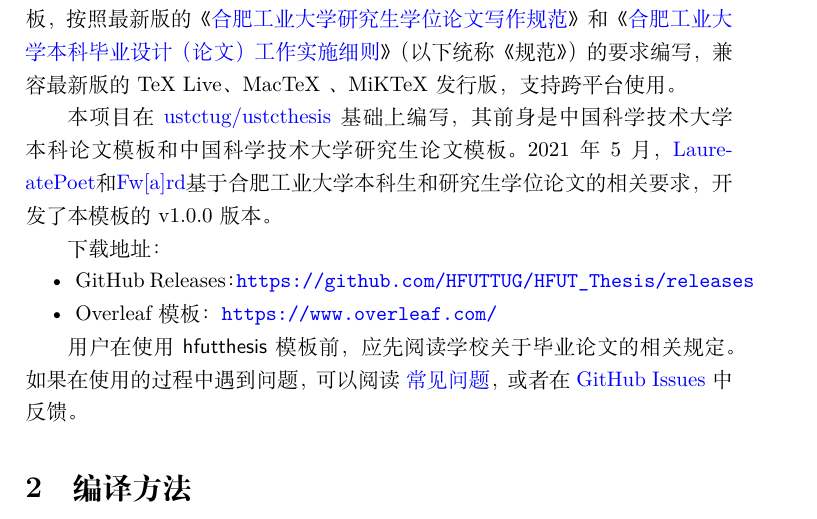
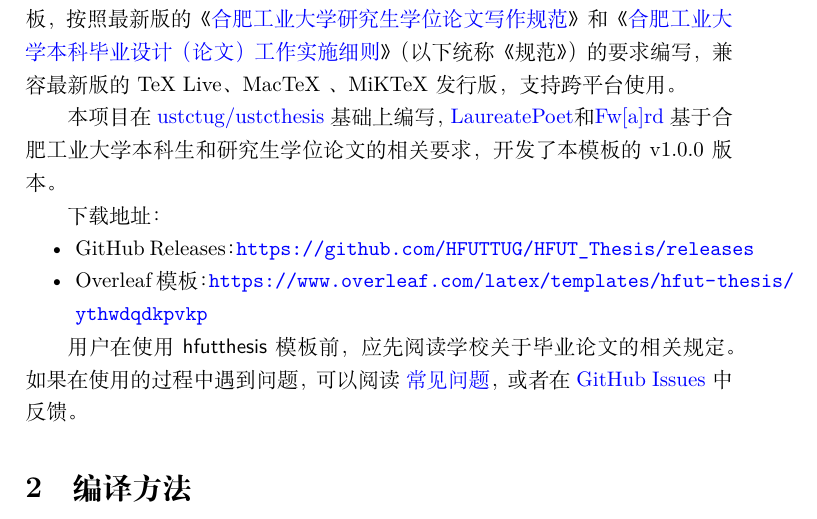
Before and after one commit to HFUTTUG/HFUT_Thesis, a LaTeX thesis (hfutthesis-doc.tex): part of page 1 of 11, cut so that both start at the same text. Compiled offline with XeLaTeX; a missing font is replaced by an installed copy or a similar font.

Commit message:
add template url in the Overleaf Gallery

```diff
--- a/hfutthesis-doc.tex
+++ b/hfutthesis-doc.tex
@@ -133,13 +133,12 @@
 {合肥工业大学本科毕业设计（论文）工作实施细则}》（以下统称《规范》）的要求编写，兼容最新版的 TeX Live、MacTeX 、MiKTeX 发行版，支持跨平台使用。
 
 本项目在 \href{https://github.com/ustctug/ustcthesis}
-{ustctug/ustcthesis} 基础上编写，其前身是中国科学技术大学本科论文模板和中国科学技术大学研究生论文模板。
-2021年5月，\href{https://github.com/LaureatePoet}{LaureatePoet}和\href{https://github.com/HowardZorn}{Fw[a]rd}基于合肥工业大学本科生和研究生学位论文的相关要求，开发了本模板的 v1.0.0 版本。
+{ustctug/ustcthesis} 基础上编写，\href{https://github.com/LaureatePoet}{LaureatePoet}和\href{https://github.com/HowardZorn}{Fw[a]rd} 基于合肥工业大学本科生和研究生学位论文的相关要求，开发了本模板的 v1.0.0 版本。
 
 下载地址：
 \begin{itemize}
   \item GitHub Releases：\url{https://github.com/HFUTTUG/HFUT_Thesis/releases}
-  \item Overleaf 模板：\url{https://www.overleaf.com/}
+  \item Overleaf 模板：\url{https://www.overleaf.com/latex/templates/hfut-thesis/ythwdqdkpvkp}
 \end{itemize}
 
 用户在使用 \pkg{hfutthesis} 模板前，应先阅读学校关于毕业论文的相关规定。
```
Also changed, not shown: hfutsetup.tex (+2 -2 lines), README.md.
